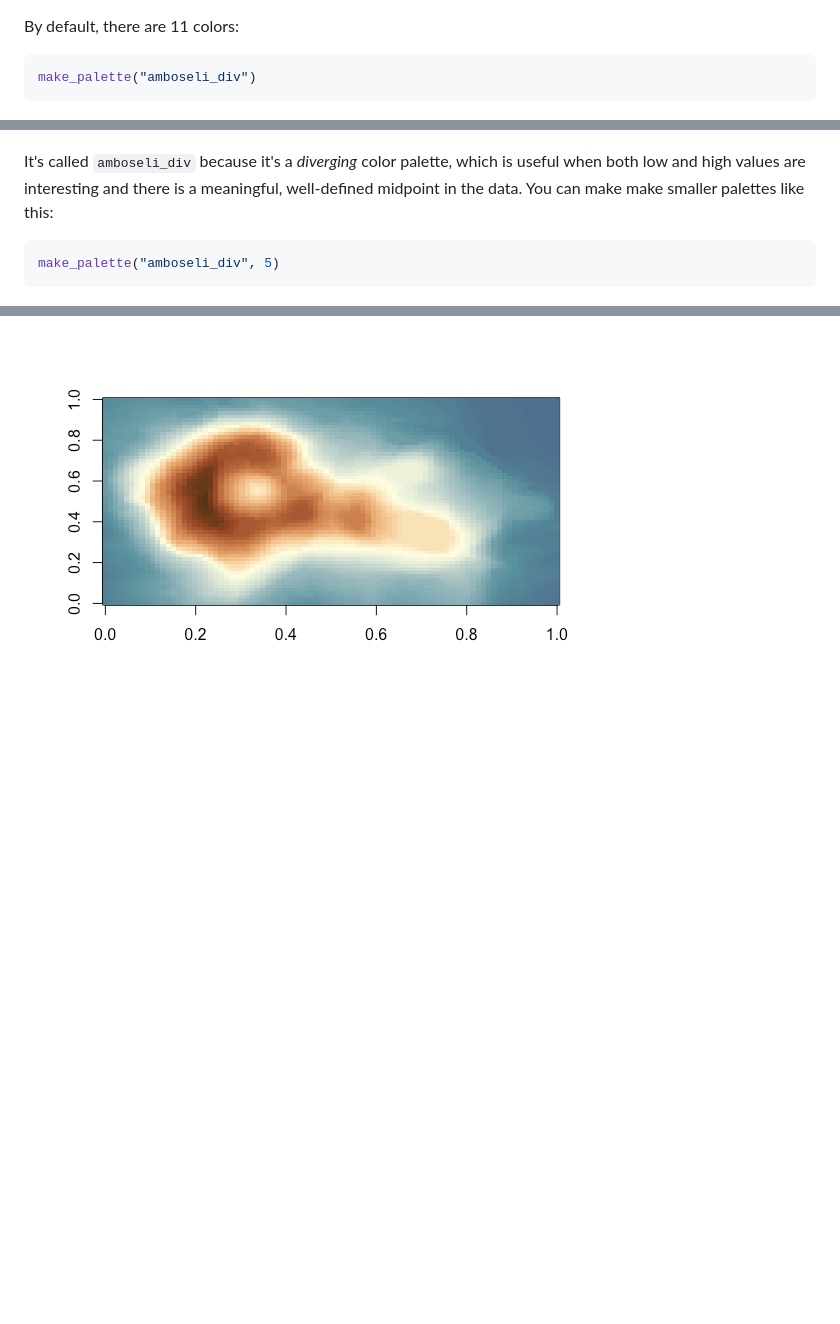
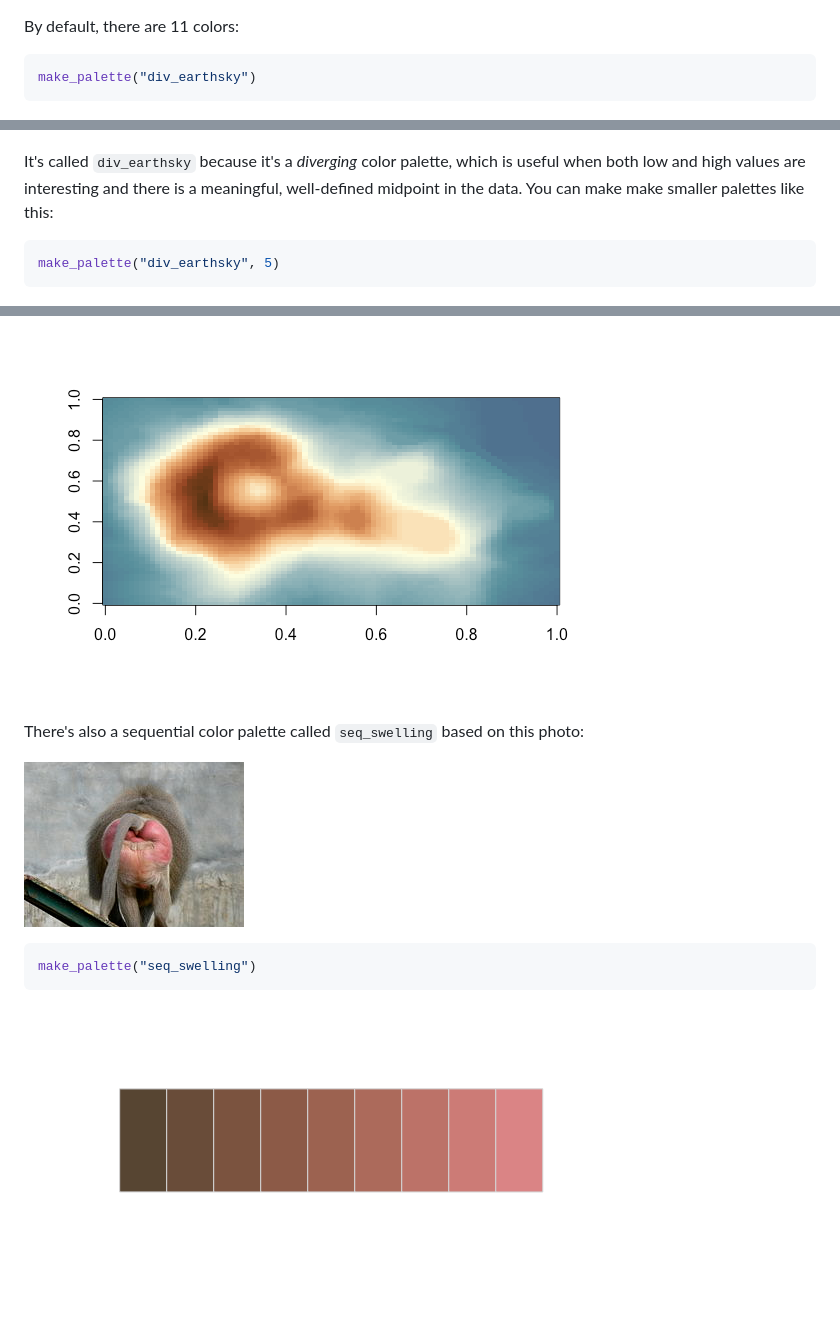
Before and after one commit to amboseli/ramboseli, a Markdown page: README.md, 3 parts joined by grey strips. Drawn GitHub-style; pictures changed too: img/220px-Baboon_buttocks.jpg (added), plots/README-palette-swelling-full-1.png (added); blank space fills up the shorter version.

Commit message:
Added "seq_swelling" color palette

````diff
--- a/README.md
+++ b/README.md
@@ -31,15 +31,15 @@ Emily and Emily and I talked about how it would be neat to create a custom color
 By default, there are 11 colors:
 
 ``` r
-make_palette("amboseli_div")
+make_palette("div_earthsky")
 ```
 
 ![](plots/README-palette-full-1.png)
 
-It's called `amboseli_div` because it's a *diverging* color palette, which is useful when both low and high values are interesting and there is a meaningful, well-defined midpoint in the data. You can make make smaller palettes like this:
+It's called `div_earthsky` because it's a *diverging* color palette, which is useful when both low and high values are interesting and there is a meaningful, well-defined midpoint in the data. You can make make smaller palettes like this:
 
 ``` r
-make_palette("amboseli_div", 5)
+make_palette("div_earthsky", 5)
 ```
 
 ![](plots/README-palette-small-1.png)
@@ -52,3 +52,13 @@ image(volcano, col = pal)
 ```
 
 ![](plots/README-palette-continuous-1.png)
+
+There's also a sequential color palette called `seq_swelling` based on this photo:
+
+![](img/220px-Baboon_buttocks.jpg)<br>
+
+``` r
+make_palette("seq_swelling")
+```
+
+![](plots/README-palette-swelling-full-1.png)
````
Also changed, not shown: other parts of README.md (+1 -1 lines), 2 other files.
